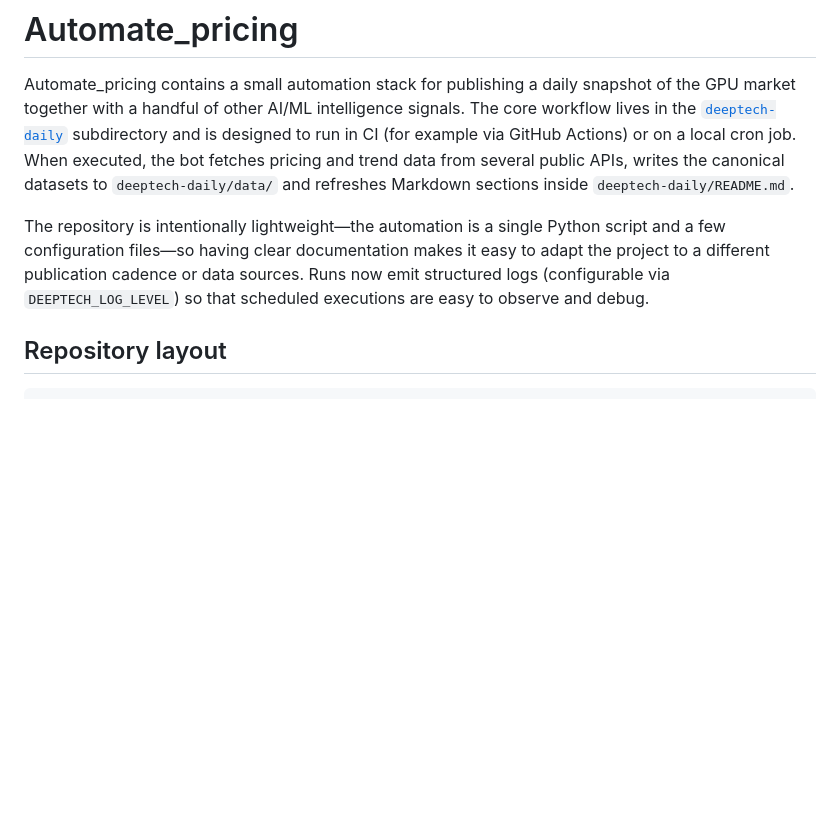
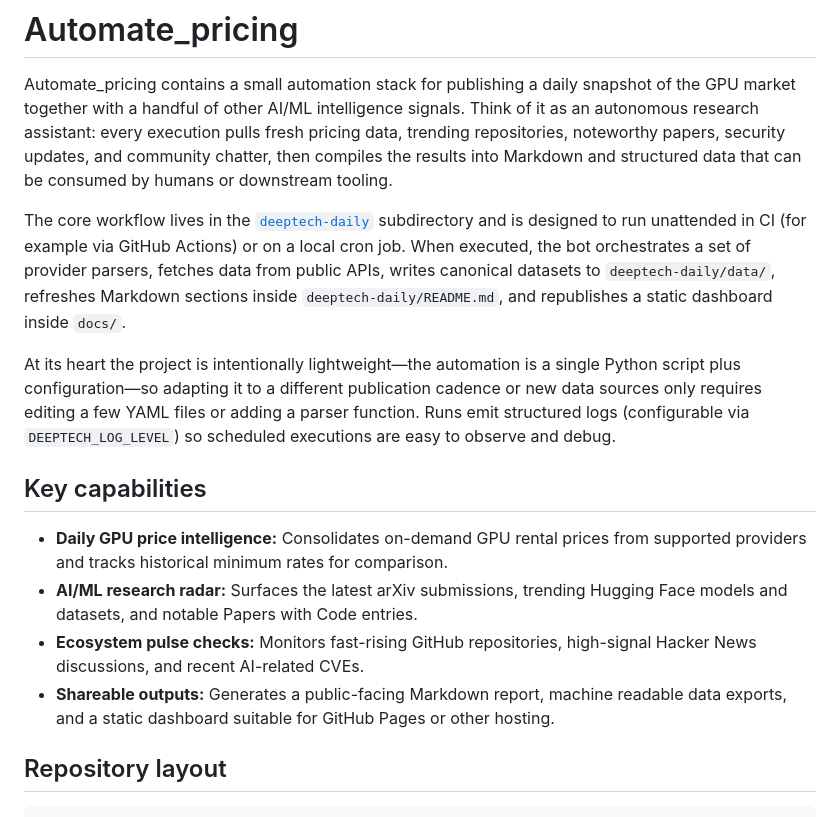
Before and after one commit to Rewisop/Automate_pricing, a Markdown page: README.md, the part around the change. Drawn GitHub-style; blank space fills up the shorter version.

Commit message:
docs: expand project overview

```diff
--- a/README.md
+++ b/README.md
@@ -2,17 +2,35 @@
 
 Automate_pricing contains a small automation stack for publishing a daily
 snapshot of the GPU market together with a handful of other AI/ML intelligence
-signals. The core workflow lives in the [`deeptech-daily`](deeptech-daily)
-subdirectory and is designed to run in CI (for example via GitHub Actions) or
-on a local cron job. When executed, the bot fetches pricing and trend data from
-several public APIs, writes the canonical datasets to `deeptech-daily/data/` and
-refreshes Markdown sections inside `deeptech-daily/README.md`.
+signals. Think of it as an autonomous research assistant: every execution pulls
+fresh pricing data, trending repositories, noteworthy papers, security updates,
+and community chatter, then compiles the results into Markdown and structured
+data that can be consumed by humans or downstream tooling.
 
-The repository is intentionally lightweight—the automation is a single Python
-script and a few configuration files—so having clear documentation makes it
-easy to adapt the project to a different publication cadence or data sources.
-Runs now emit structured logs (configurable via `DEEPTECH_LOG_LEVEL`) so that
-scheduled executions are easy to observe and debug.
+The core workflow lives in the [`deeptech-daily`](deeptech-daily) subdirectory
+and is designed to run unattended in CI (for example via GitHub Actions) or on
+a local cron job. When executed, the bot orchestrates a set of provider
+parsers, fetches data from public APIs, writes canonical datasets to
+`deeptech-daily/data/`, refreshes Markdown sections inside
+`deeptech-daily/README.md`, and republishes a static dashboard inside `docs/`.
+
+At its heart the project is intentionally lightweight—the automation is a
+single Python script plus configuration—so adapting it to a different
+publication cadence or new data sources only requires editing a few YAML files
+or adding a parser function. Runs emit structured logs (configurable via
+`DEEPTECH_LOG_LEVEL`) so scheduled executions are easy to observe and debug.
+
+## Key capabilities
+
+- **Daily GPU price intelligence:** Consolidates on-demand GPU rental prices
+  from supported providers and tracks historical minimum rates for comparison.
+- **AI/ML research radar:** Surfaces the latest arXiv submissions, trending
+  Hugging Face models and datasets, and notable Papers with Code entries.
+- **Ecosystem pulse checks:** Monitors fast-rising GitHub repositories,
+  high-signal Hacker News discussions, and recent AI-related CVEs.
+- **Shareable outputs:** Generates a public-facing Markdown report, machine
+  readable data exports, and a static dashboard suitable for GitHub Pages or
+  other hosting.
 
 ## Repository layout
 
```
